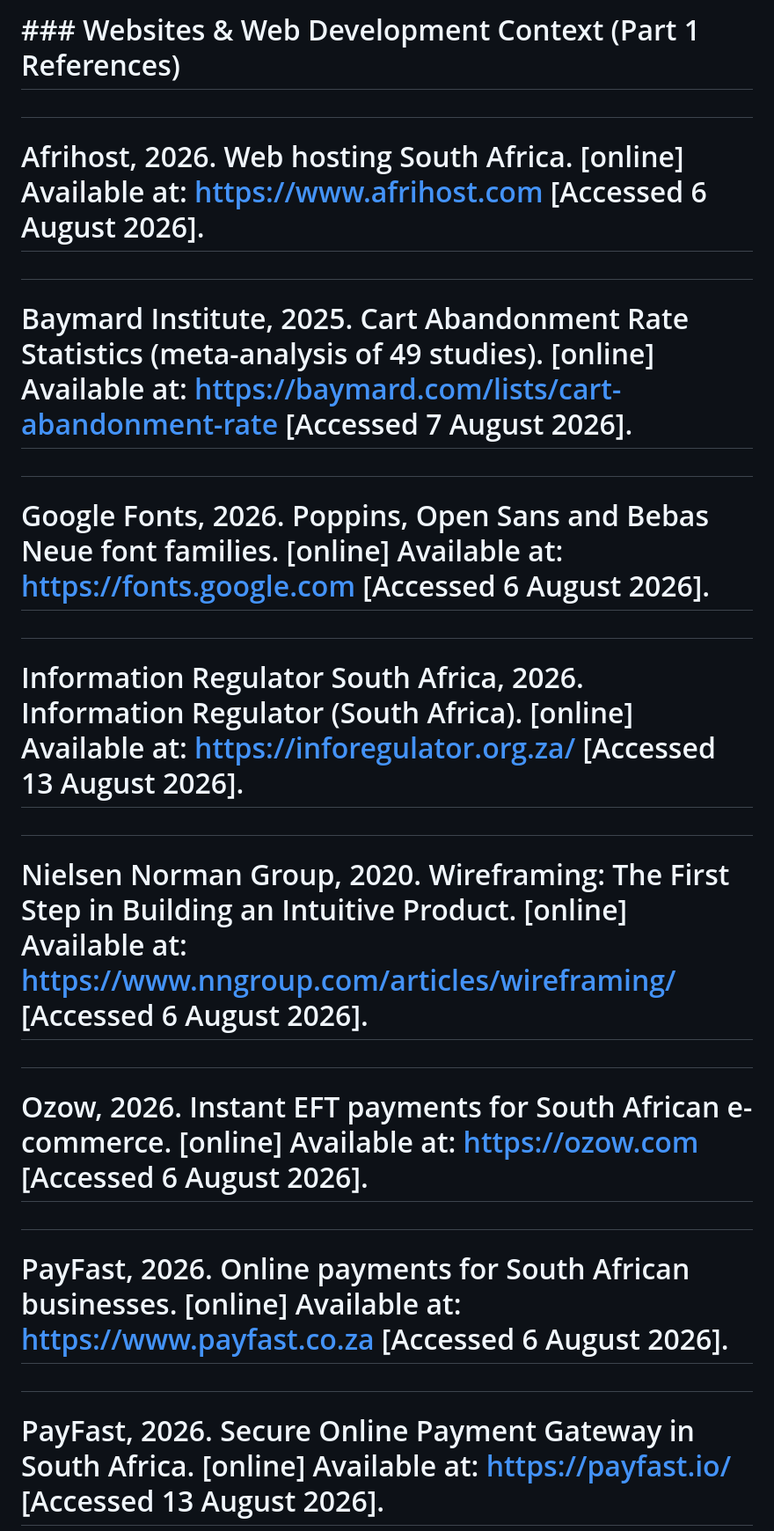
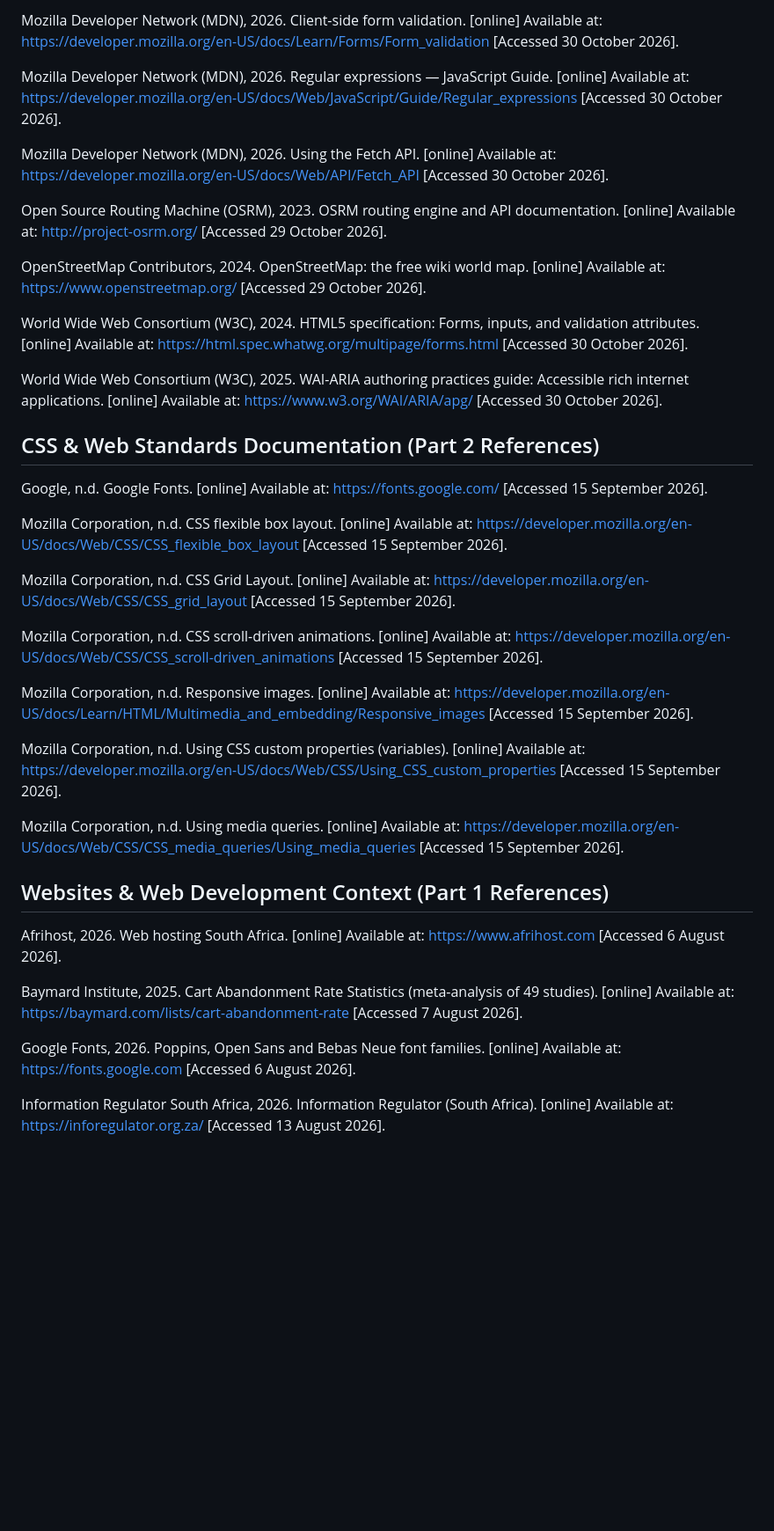
Before and after one commit to ST10508015-Sebata-M/CodeBridge, a Markdown page: README.md, the part around one of its changes. Shown at 88% size. GitHub-like rendering; blank space fills up the shorter version.

Commit message:
Updated README, with Part 3 References and Changelog

```diff
--- a/README.md
+++ b/README.md
@@ -145,37 +131,39 @@ For full details, see [CHANGELOG.md](./CHANGELOG.md)
 
-# \### Websites & Web Development Context (Part 1 References)
+Mozilla Developer Network (MDN), 2026. Client-side form validation. [online] Available at: [https://developer.mozilla.org/en-US/docs/Learn/Forms/Form_validation](https://developer.mozilla.org/en-US/docs/Learn/Forms/Form_validation) [Accessed 30 October 2026].
 
-#
+Mozilla Developer Network (MDN), 2026. Regular expressions — JavaScript Guide. [online] Available at: [https://developer.mozilla.org/en-US/docs/Web/JavaScript/Guide/Regular_expressions](https://developer.mozilla.org/en-US/docs/Web/JavaScript/Guide/Regular_expressions) [Accessed 30 October 2026].
 
-# Afrihost, 2026. Web hosting South Africa. \[online] Available at: [https://www.afrihost.com](https://www.afrihost.com) \[Accessed 6 August 2026].
+Mozilla Developer Network (MDN), 2026. Using the Fetch API. [online] Available at: [https://developer.mozilla.org/en-US/docs/Web/API/Fetch_API](https://developer.mozilla.org/en-US/docs/Web/API/Fetch_API) [Accessed 30 October 2026].
 
-#
+Open Source Routing Machine (OSRM), 2023. OSRM routing engine and API documentation. [online] Available at: [http://project-osrm.org/](http://project-osrm.org/) [Accessed 29 October 2026].
 
-# Baymard Institute, 2025. Cart Abandonment Rate Statistics (meta-analysis of 49 studies). \[online] Available at: [https://baymard.com/lists/cart-abandonment-rate](https://baymard.com/lists/cart-abandonment-rate) \[Accessed 7 August 2026].
+OpenStreetMap Contributors, 2024. OpenStreetMap: the free wiki world map. [online] Available at: [https://www.openstreetmap.org/](https://www.openstreetmap.org/) [Accessed 29 October 2026].
 
-#
+World Wide Web Consortium (W3C), 2024. HTML5 specification: Forms, inputs, and validation attributes. [online] Available at: [https://html.spec.whatwg.org/multipage/forms.html](https://html.spec.whatwg.org/multipage/forms.html) [Accessed 30 October 2026].
 
-# Google Fonts, 2026. Poppins, Open Sans and Bebas Neue font families. \[online] Available at: [https://fonts.google.com](https://fonts.google.com) \[Accessed 6 August 2026].
+World Wide Web Consortium (W3C), 2025. WAI-ARIA authoring practices guide: Accessible rich internet applications. [online] Available at: [https://www.w3.org/WAI/ARIA/apg/](https://www.w3.org/WAI/ARIA/apg/) [Accessed 30 October 2026].
 
-#
+## CSS & Web Standards Documentation (Part 2 References)
+Google, n.d. Google Fonts. [online] Available at: https://fonts.google.com/ [Accessed 15 September 2026].
 
-# Information Regulator South Africa, 2026. Information Regulator (South Africa). \[online] Available at: [https://inforegulator.org.za/](https://inforegulator.org.za/) \[Accessed 13 August 2026].
+Mozilla Corporation, n.d. CSS flexible box layout. [online] Available at: https://developer.mozilla.org/en-US/docs/Web/CSS/CSS_flexible_box_layout [Accessed 15 September 2026].
 
-#
+Mozilla Corporation, n.d. CSS Grid Layout. [online] Available at: https://developer.mozilla.org/en-US/docs/Web/CSS/CSS_grid_layout [Accessed 15 September 2026].
 
-# Nielsen Norman Group, 2020. Wireframing: The First Step in Building an Intuitive Product. \[online] Available at: [https://www.nngroup.com/articles/wireframing/](https://www.nngroup.com/articles/wireframing/) \[Accessed 6 August 2026].
+Mozilla Corporation, n.d. CSS scroll-driven animations. [online] Available at: https://developer.mozilla.org/en-US/docs/Web/CSS/CSS_scroll-driven_animations [Accessed 15 September 2026].
 
-#
+Mozilla Corporation, n.d. Responsive images. [online] Available at: https://developer.mozilla.org/en-US/docs/Learn/HTML/Multimedia_and_embedding/Responsive_images [Accessed 15 September 2026].
 
-# Ozow, 2026. Instant EFT payments for South African e-commerce. \[online] Available at: [https://ozow.com](https://ozow.com) \[Accessed 6 August 2026].
+Mozilla Corporation, n.d. Using CSS custom properties (variables). [online] Available at: https://developer.mozilla.org/en-US/docs/Web/CSS/Using_CSS_custom_properties [Accessed 15 September 2026].
 
-#
+Mozilla Corporation, n.d. Using media queries. [online] Available at: https://developer.mozilla.org/en-US/docs/Web/CSS/CSS_media_queries/Using_media_queries [Accessed 15 September 2026].
 
-# PayFast, 2026. Online payments for South African businesses. \[online] Available at: [https://www.payfast.co.za](https://www.payfast.co.za) \[Accessed 6 August 2026].
+## Websites & Web Development Context (Part 1 References)
+Afrihost, 2026. Web hosting South Africa. [online] Available at: https://www.afrihost.com [Accessed 6 August 2026].
 
-#
+Baymard Institute, 2025. Cart Abandonment Rate Statistics (meta-analysis of 49 studies). [online] Available at: https://baymard.com/lists/cart-abandonment-rate [Accessed 7 August 2026].
 
-# PayFast, 2026. Secure Online Payment Gateway in South Africa. \[online] Available at: [https://payfast.io/](https://payfast.io/) \[Accessed 13 August 2026].
+Google Fonts, 2026. Poppins, Open Sans and Bebas Neue font families. [online] Available at: https://fonts.google.com [Accessed 6 August 2026].
 
-#
+Information Regulator South Africa, 2026. Information Regulator (South Africa). [online] Available at: https://inforegulator.org.za/ [Accessed 13 August 2026].
 
```
Also changed, not shown: other parts of README.md (+24 -57 lines).
